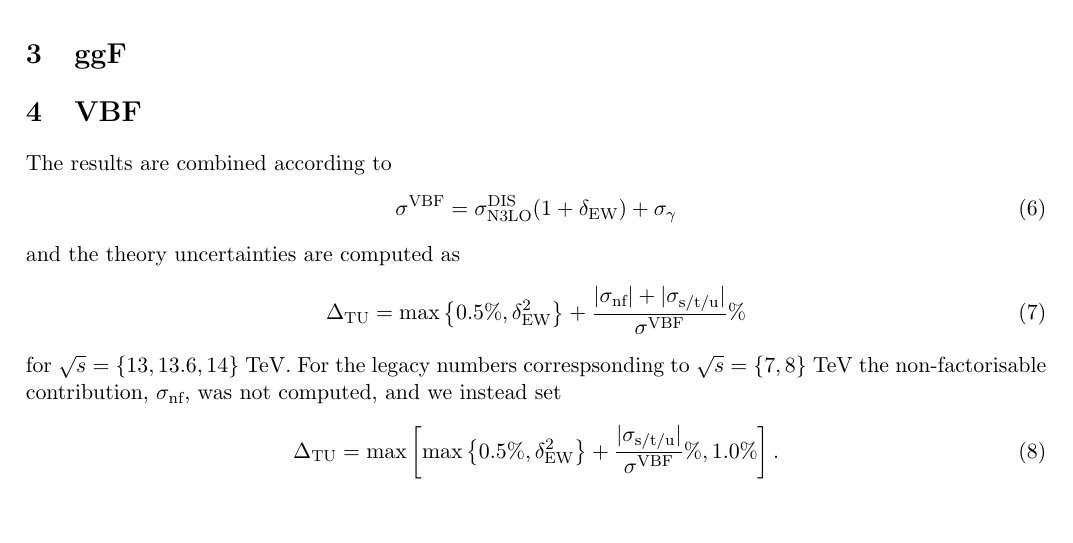
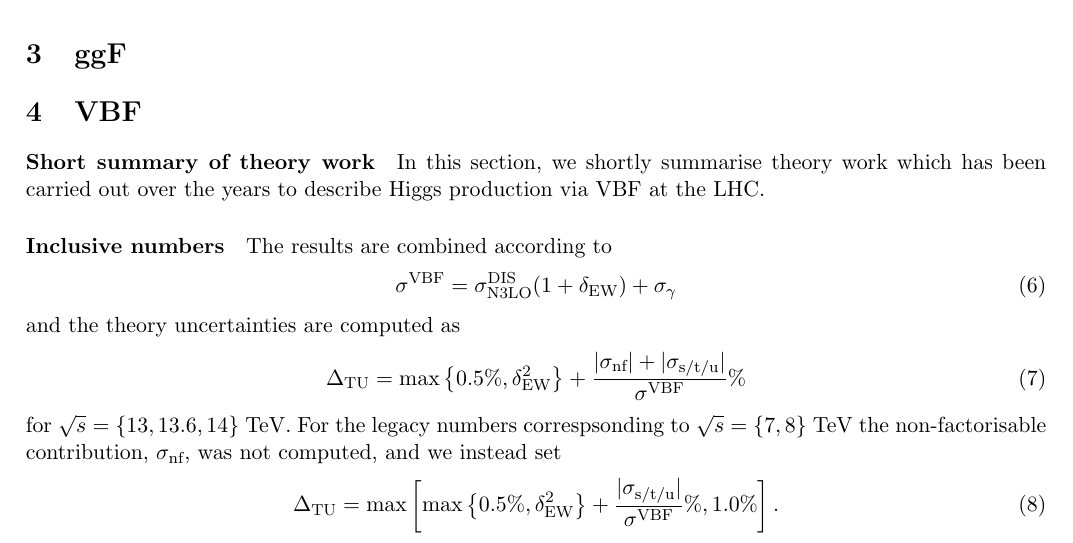
Before and after one commit to bmistlbe/InclusiveHXSUpdate, a LaTeX document (InclusiveXSUpdate.tex, which reads Chapters/VBF.tex): part of page 4 of 14, cut so that both start at the same text, the shorter picture padded with empty space. Compiled offline with pdfLaTeX.

Commit message:
Starting to work on VBF section

```diff
--- a/Chapters/VBF.tex
+++ b/Chapters/VBF.tex
@@ -1,3 +1,8 @@
+
+\paragraph{Short summary of theory work} In this section, we shortly summarise theory work which has been carried out over the years to describe Higgs production via VBF at the LHC.
+
+\paragraph{Inclusive numbers}
+
 The results are combined according to
 \begin{align}
   \label{eq:vbf-xsec-combined}
```
